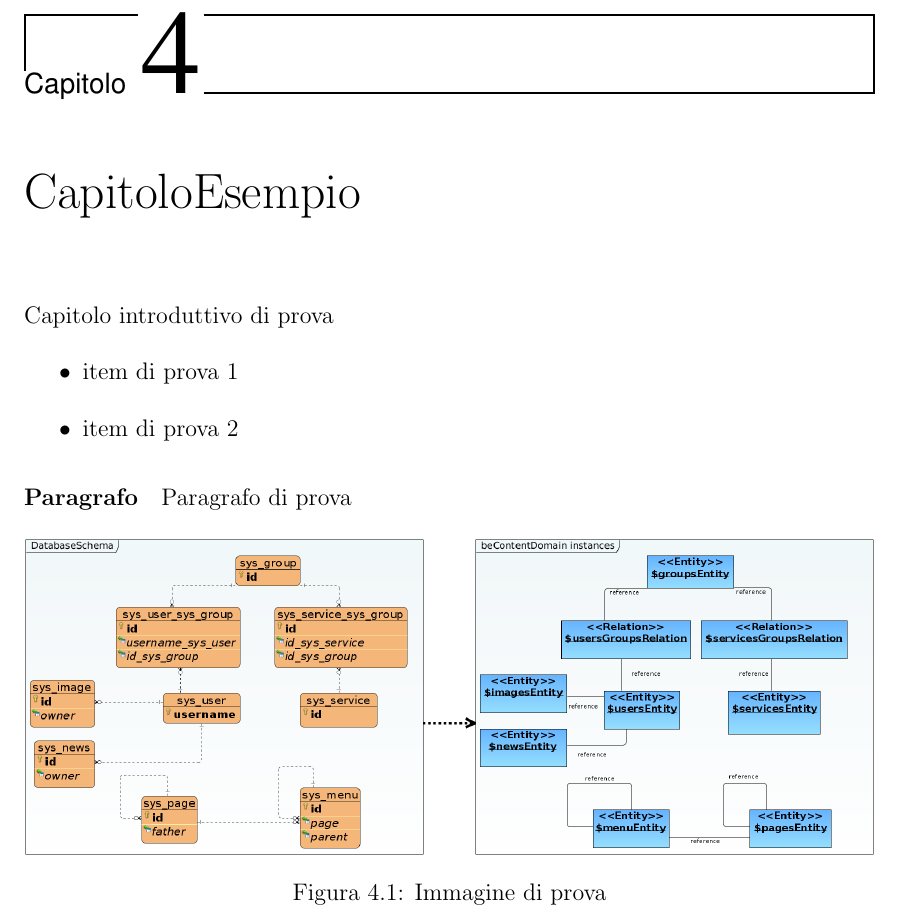
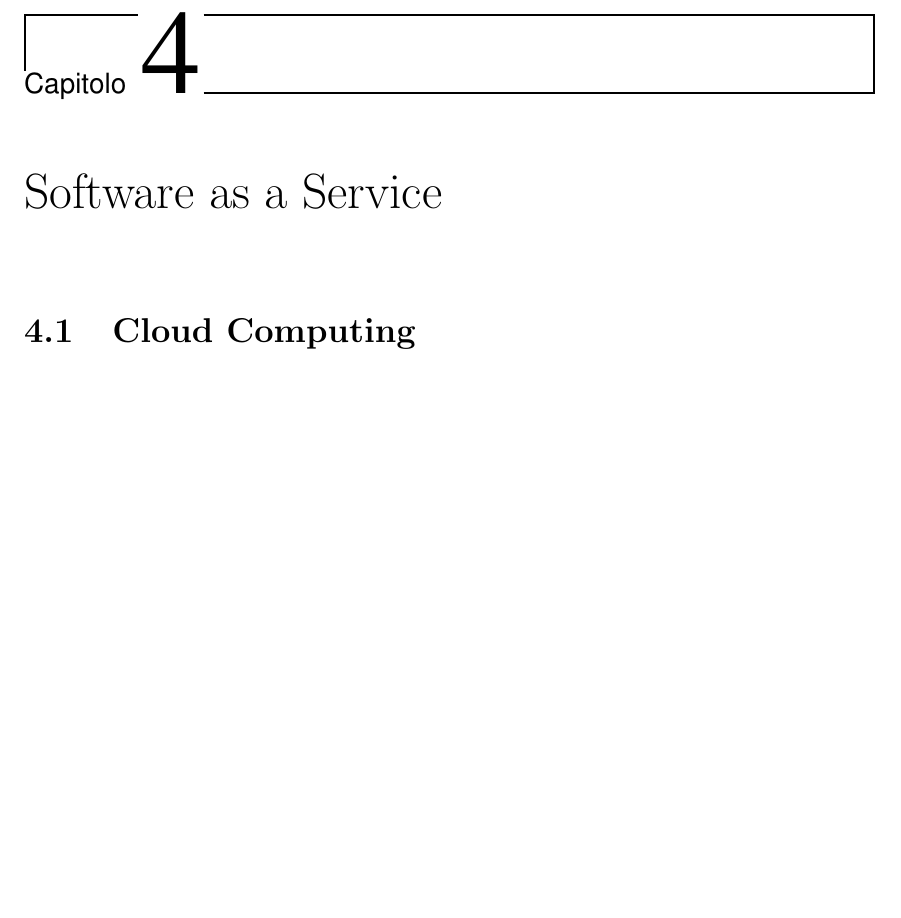
Before and after one commit to BeniaminoNeg/Tesi, a LaTeX document (main.tex, which reads capitoli/capitolo4.tex): part of page 15 of 21, cut so that both start at the same text, the shorter picture padded with empty space. Compiled offline with pdfLaTeX; a LaTeX package or settings file that is missing is left out.

Commit message:
inizio quarto

```diff
--- a/capitoli/capitolo4.tex
+++ b/capitoli/capitolo4.tex
@@ -1,15 +1,3 @@
-\chapter{CapitoloEsempio}
-Capitolo introduttivo di prova
-\begin{itemize}
- \item item di prova 1
- \item item di prova 2
-\end{itemize}
+\chapter{Software as a Service}
 
-\paragraph{Paragrafo}
- Paragrafo di prova
- \begin{figure}[h!]
-	    \centering
-	    \includegraphics[width=\textwidth,keepaspectratio=true]{capitoli/imgs/SystemDomain.png}
-	    % CoreTotal.jpg: 3036x676 pixel, 72dpi, 107.10x23.85 cm, bb=0 0 3036 676
-	    \caption{Immagine di prova}
-\end{figure}
+\section{Cloud Computing}
```
Also changed, not shown: main.pdf, 6 other files.
